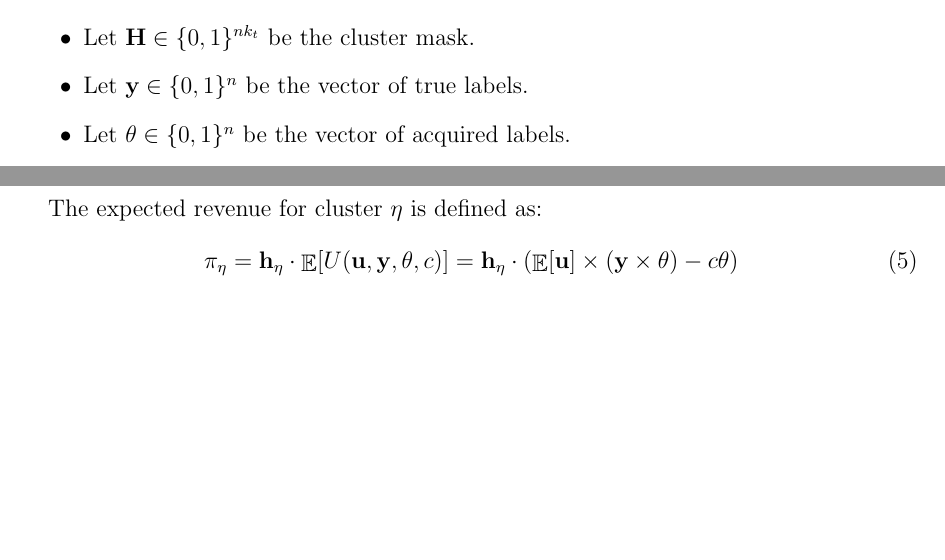
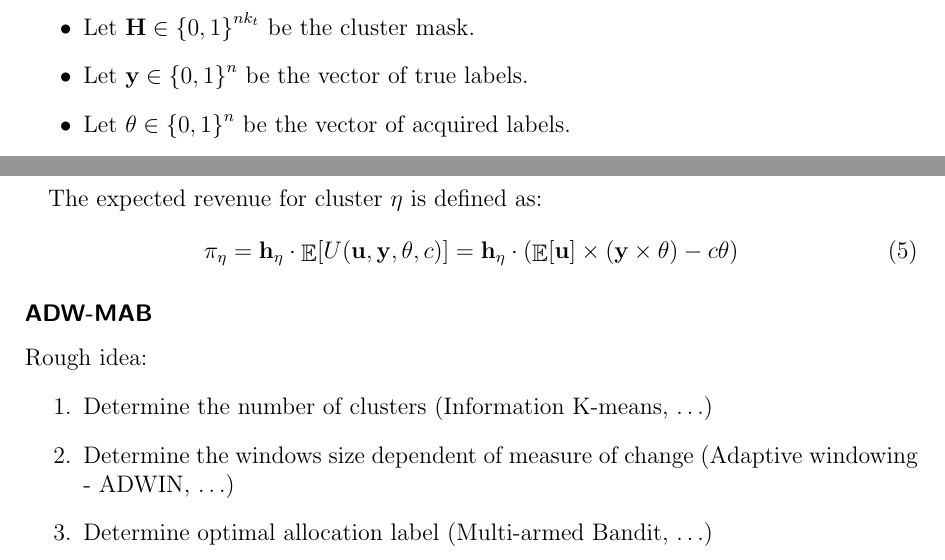
Before and after one commit to AndreasAlam/olac, a LaTeX document (Docs/approach/tex/lac.tex): two parts of pages 1 and 2 of 2, joined at a grey line, cut so that both start at the same text, the shorter picture padded with empty space. Compiled offline with pdfLaTeX.

Commit message:
[WIP] LAC theoretical write-up

```diff
--- a/Docs/approach/lac.tex
+++ b/Docs/approach/tex/lac.tex
@@ -17,7 +17,7 @@ Compute the optimal allocation of labels acquisitions that maximize, under resou
 \begin{itemize}
 \item Let $\mathbf{X} \in \mathbb{R}^{nm}$ be the observed data.
 \item Let $\textbf{f} \in \mathbb{R}^{m}$ be the vector of features.
-\item Let $\textbf{H} \in \{0,1\}^{nk_{t}}$ be the cluster mask.
-\item Let $\textbf{y} \in \{0,1\}^n$ be the vector of true labels.
-\item Let $\theta \in \{0,1\}^n$ be the vector of acquired labels.
+\item Let $\textbf{H} \in {\{0,1\}}^{nk_{t}}$ be the cluster mask.
+\item Let $\textbf{y} \in {\{0,1\}}^n$ be the vector of true labels.
+\item Let $\theta \in {\{0,1\}}^n$ be the vector of acquired labels.
 \item Let $\mathcal{K}_{t}$ be the set of clusters of size $k_{t}$ at time $t$.
@@ -60,4 +60,14 @@ The expected revenue for cluster $\eta$ is defined as:
 \begin{equation}
 \pi_{\eta} = \textbf{h}_{\eta} \cdot \mathop{\mathbb{E}}[U(\textbf{u}, \mathbf{y}, \theta, c)] = \textbf{h}_{\eta} \cdot (\mathop{\mathbb{E}}[\textbf{u}] \times (\textbf{y} \times \theta) - c\theta)
 \end{equation}
+
+
+\subsubsection*{ADW-MAB}
+Rough idea:
+\begin{enumerate}
+  \item Determine the number of clusters (Information K-means, $\ldots$)
+  \item Determine the windows size dependent of measure of change (Adaptive windowing - ADWIN, $\ldots$)
+  \item Determine optimal allocation label (Multi-armed Bandit, $\ldots$)
+\end{enumerate}
+
 \end{document}
```
Also changed, not shown: Docs/approach/tex/lac.pdf (added), sample.txt (added), Docs/approach/tex/lac.tex (4 more changed lines), 1 other file.
